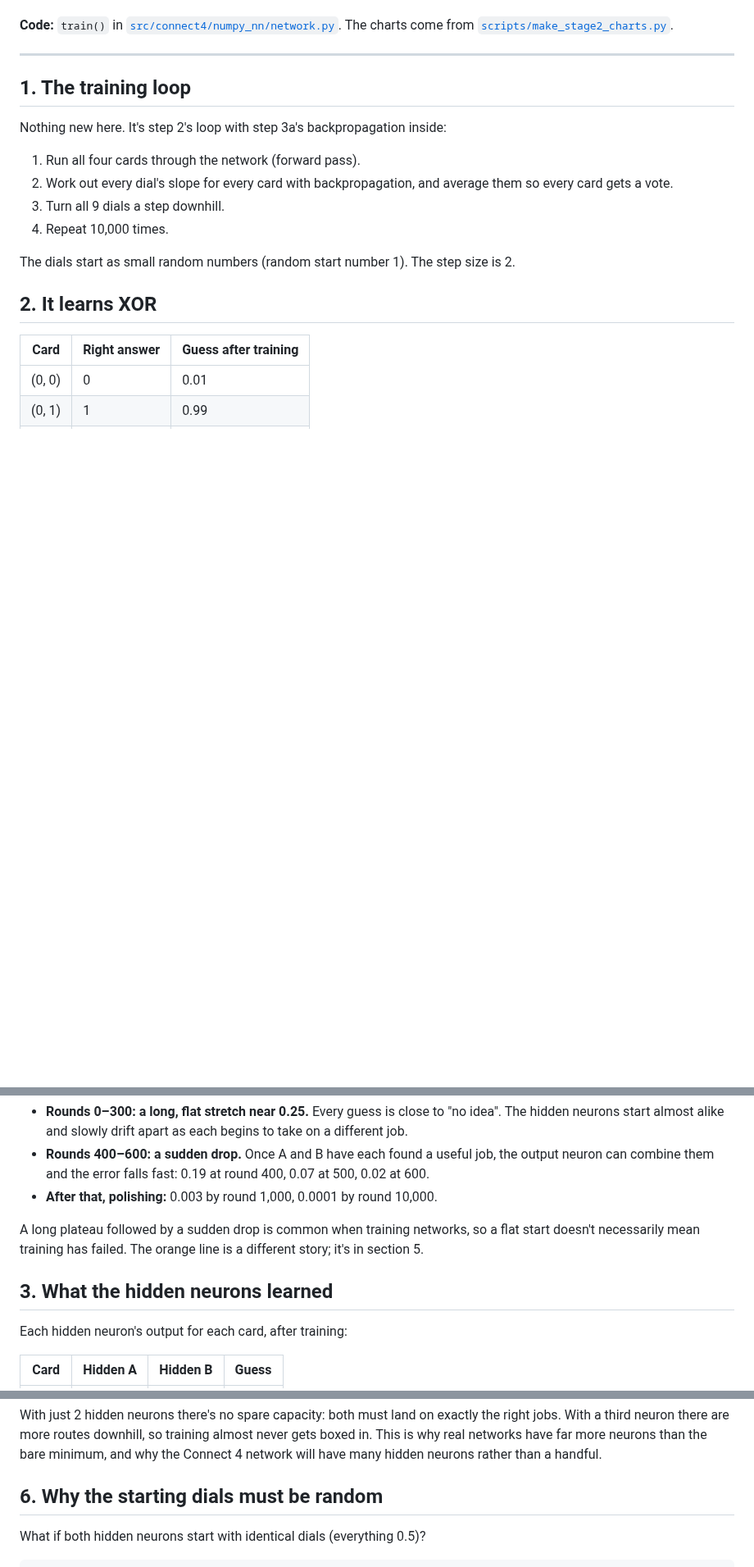
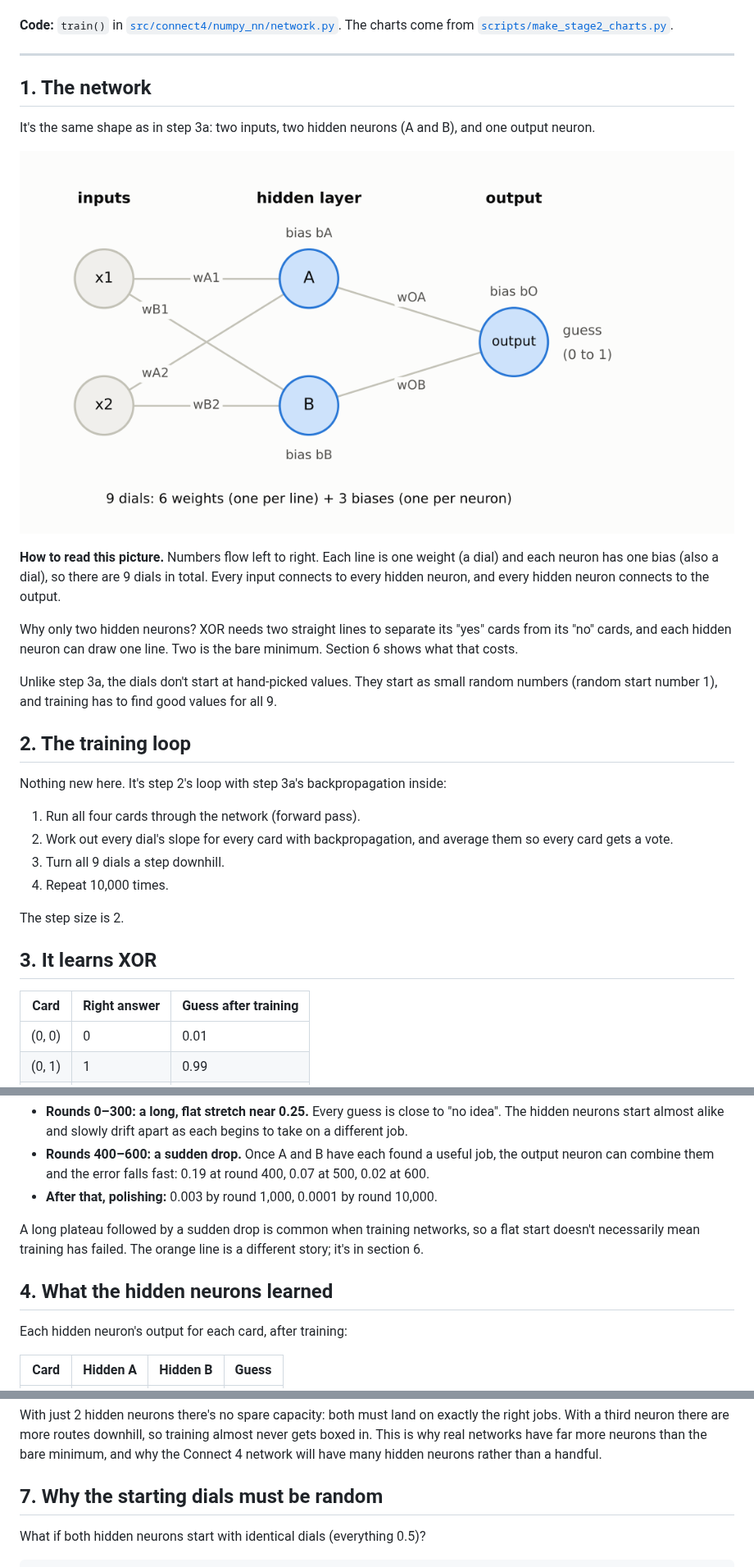
Before and after one commit to adriancheong/connect-4-revisited, a Markdown page: docs/stage-2/03b-training-a-network.md, 3 parts joined by grey strips. Shown at 82% size. Drawn GitHub-style; pictures changed too: docs/stage-2/images/03-xor-network-shape.png (added); blank space fills up the shorter version.

```diff
--- a/docs/stage-2/03b-training-a-network.md
+++ b/docs/stage-2/03b-training-a-network.md
@@ -8,7 +8,19 @@
 
 ---
 
-## 1. The training loop
+## 1. The network
+
+It's the same shape as in step 3a: two inputs, two hidden neurons (A and B), and one output neuron.
+
+![The XOR network: inputs x1 and x2 each connect to hidden neurons A and B, which both connect to the output neuron. Every line is labelled with its weight's name, and every neuron with its bias](images/03-xor-network-shape.png)
+
+**How to read this picture.** Numbers flow left to right. Each line is one weight (a dial) and each neuron has one bias (also a dial), so there are 9 dials in total. Every input connects to every hidden neuron, and every hidden neuron connects to the output.
+
+Why only two hidden neurons? XOR needs two straight lines to separate its "yes" cards from its "no" cards, and each hidden neuron can draw one line. Two is the bare minimum. Section 6 shows what that costs.
+
+Unlike step 3a, the dials don't start at hand-picked values. They start as small random numbers (random start number 1), and training has to find good values for all 9.
+
+## 2. The training loop
 
 Nothing new here. It's step 2's loop with step 3a's backpropagation inside:
 
@@ -17,9 +29,9 @@ Nothing new here. It's step 2's loop with step 3a's backpropagation inside:
 3. Turn all 9 dials a step downhill.
 4. Repeat 10,000 times.
 
-The dials start as small random numbers (random start number 1). The step size is 2.
+The step size is 2.
 
-## 2. It learns XOR
+## 3. It learns XOR
 
 | Card | Right answer | Guess after training |
 |---|---|---|
@@ -39,9 +51,9 @@ Follow the **blue line** (start 1):
 - **Rounds 400–600: a sudden drop.** Once A and B have each found a useful job, the output neuron can combine them and the error falls fast: 0.19 at round 400, 0.07 at 500, 0.02 at 600.
 - **After that, polishing:** 0.003 by round 1,000, 0.0001 by round 10,000.
 
-A long plateau followed by a sudden drop is common when training networks, so a flat start doesn't necessarily mean training has failed. The orange line is a different story; it's in section 5.
+A long plateau followed by a sudden drop is common when training networks, so a flat start doesn't necessarily mean training has failed. The orange line is a different story; it's in section 6.
 
-## 3. What the hidden neurons learned
+## 4. What the hidden neurons learned
 
 Each hidden neuron's output for each card, after training:
 
@@ -111,7 +132,7 @@ To get out, the hidden neurons would have to change how they see those two cards
 
 With just 2 hidden neurons there's no spare capacity: both must land on exactly the right jobs. With a third neuron there are more routes downhill, so training almost never gets boxed in. This is why real networks have far more neurons than the bare minimum, and why the Connect 4 network will have many hidden neurons rather than a handful.
 
-## 6. Why the starting dials must be random
+## 7. Why the starting dials must be random
 
 What if both hidden neurons start with identical dials (everything 0.5)?
 
```
Also changed, not shown: other parts of docs/stage-2/03b-training-a-network.md (+12 -3 lines), docs/stage-2/images/03-xor-trained-network.png (added), 1 other file.
